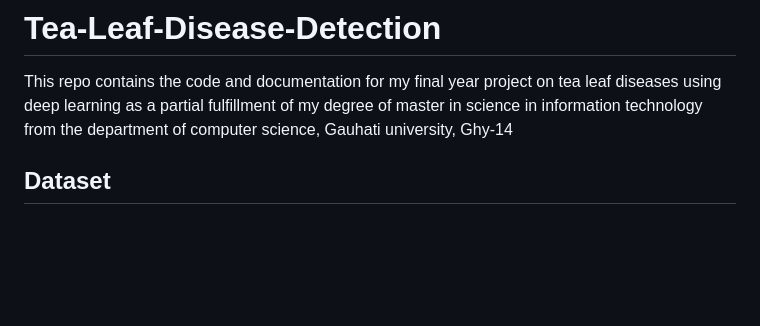
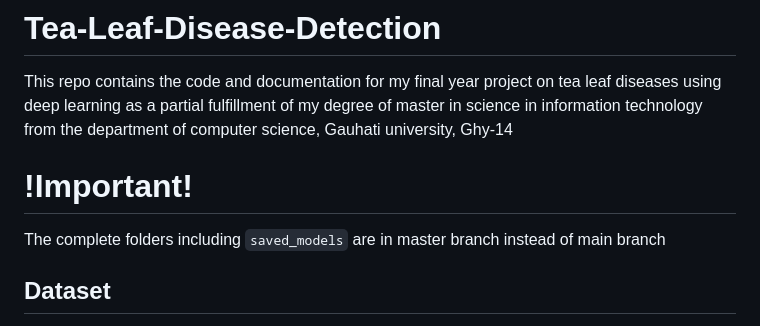
Before and after one commit to jenishborah/Tea-Leaf-Disease-Detection, a Markdown page: README.md, the part around the change. GitHub-like rendering; blank space fills up the shorter version.

```diff
--- a/README.md
+++ b/README.md
@@ -1,5 +1,9 @@
 # Tea-Leaf-Disease-Detection
 This repo contains the code and documentation for my final year project on tea leaf diseases using deep learning as a partial fulfillment of my degree of master in science in information technology from the department of computer science, Gauhati university, Ghy-14
+
+# !Important!
+The complete folders including `saved_models` are in master branch instead of main branch
+
 
 ## Dataset
 I used a publicly available dataset for tea leaf disease detection. The dataset is available in the `data` directory.
```
